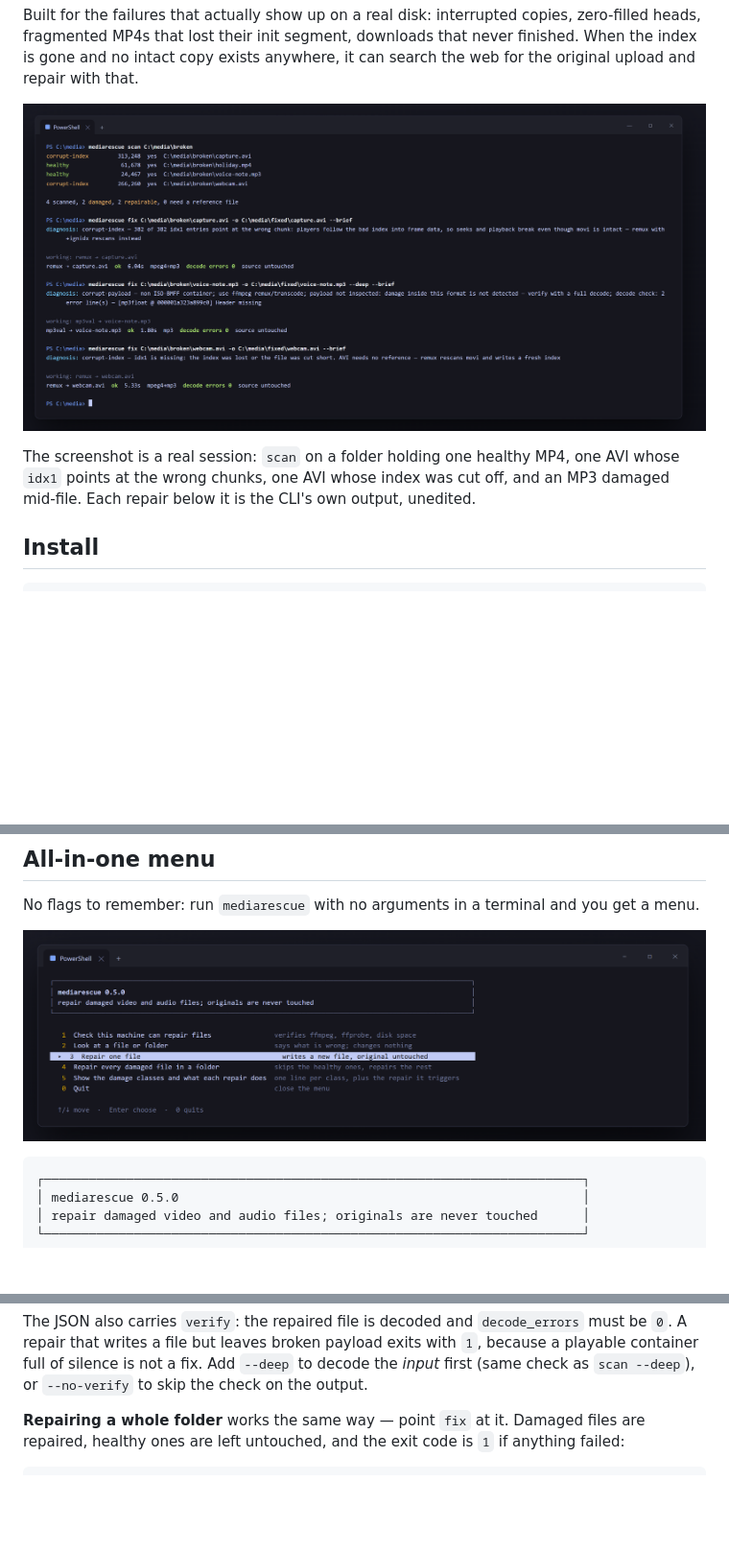
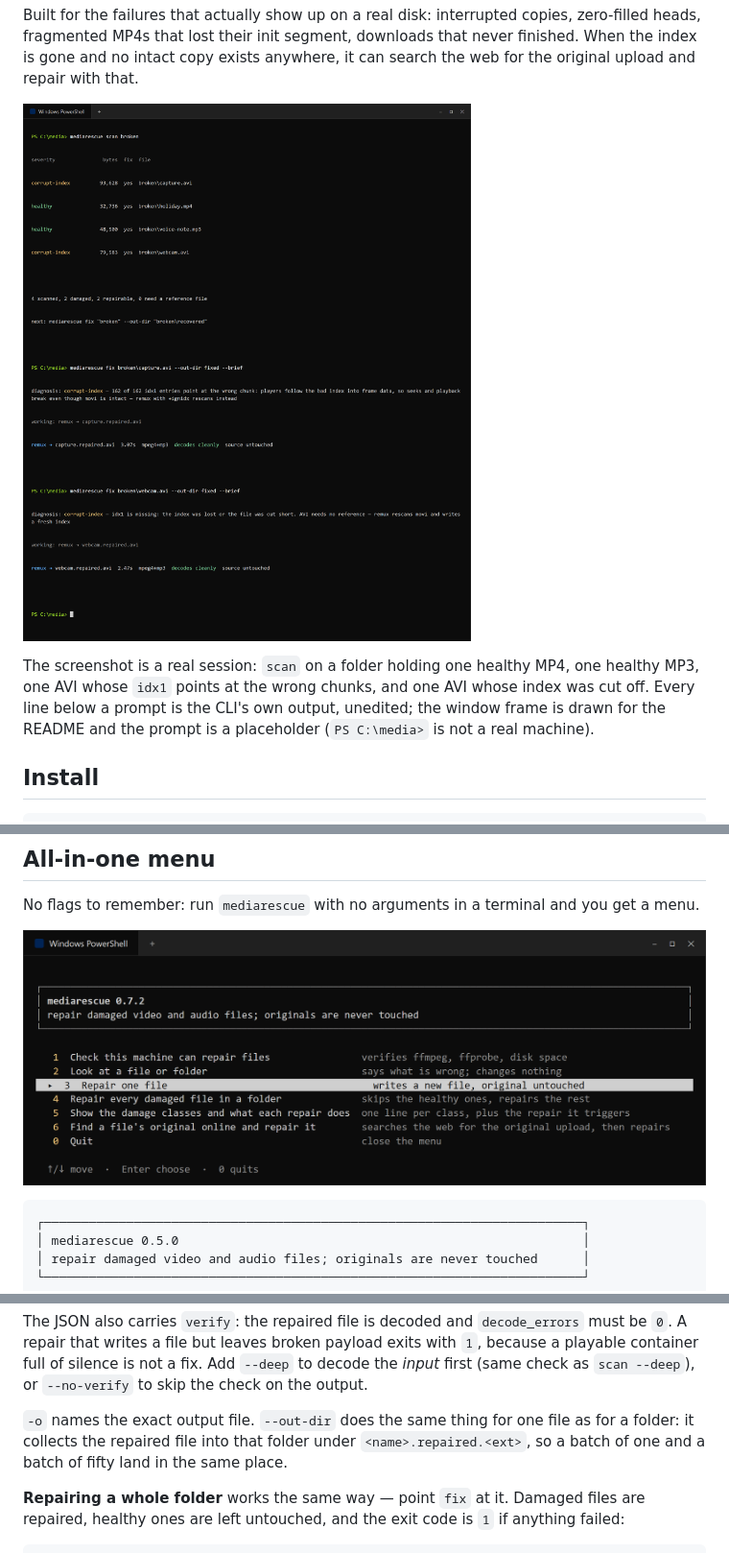
Before and after one commit to lutherrio25-svg/mediarescue, a Markdown page: README.md, 3 parts joined by grey strips. Shown at 96% size. Rendered like a GitHub page; pictures changed too: docs/menu.png, docs/terminal.png; blank space fills up the shorter version.

```diff
--- a/README.md
+++ b/README.md
@@ -19,7 +19,8 @@ repair with that.
 
-The screenshot is a real session: `scan` on a folder holding one healthy MP4, one AVI whose
-`idx1` points at the wrong chunks, one AVI whose index was cut off, and an MP3 damaged mid-file.
-Each repair below it is the CLI's own output, unedited.
+The screenshot is a real session: `scan` on a folder holding one healthy MP4, one healthy MP3, one
+AVI whose `idx1` points at the wrong chunks, and one AVI whose index was cut off. Every line below a
+prompt is the CLI's own output, unedited; the window frame is drawn for the README and the prompt is
+a placeholder (`PS C:\media>` is not a real machine).
 
 ## Install
 
@@ -191,6 +192,10 @@ The JSON also carries `verify`: the repaired file is decoded and `decode_errors`
 repair that writes a file but leaves broken payload exits with `1`, because a playable container
 full of silence is not a fix. Add `--deep` to decode the *input* first (same check as
 `scan --deep`), or `--no-verify` to skip the check on the output.
+
+`-o` names the exact output file. `--out-dir` does the same thing for one file as for a folder: it
+collects the repaired file into that folder under `<name>.repaired.<ext>`, so a batch of one and a
+batch of fifty land in the same place.
 
 **Repairing a whole folder** works the same way — point `fix` at it. Damaged files are repaired,
 healthy ones are left untouched, and the exit code is `1` if anything failed:
```
Also changed, not shown: other parts of README.md (+1 -1 lines), CHANGELOG.md (+18 -0 lines), 12 other files.
